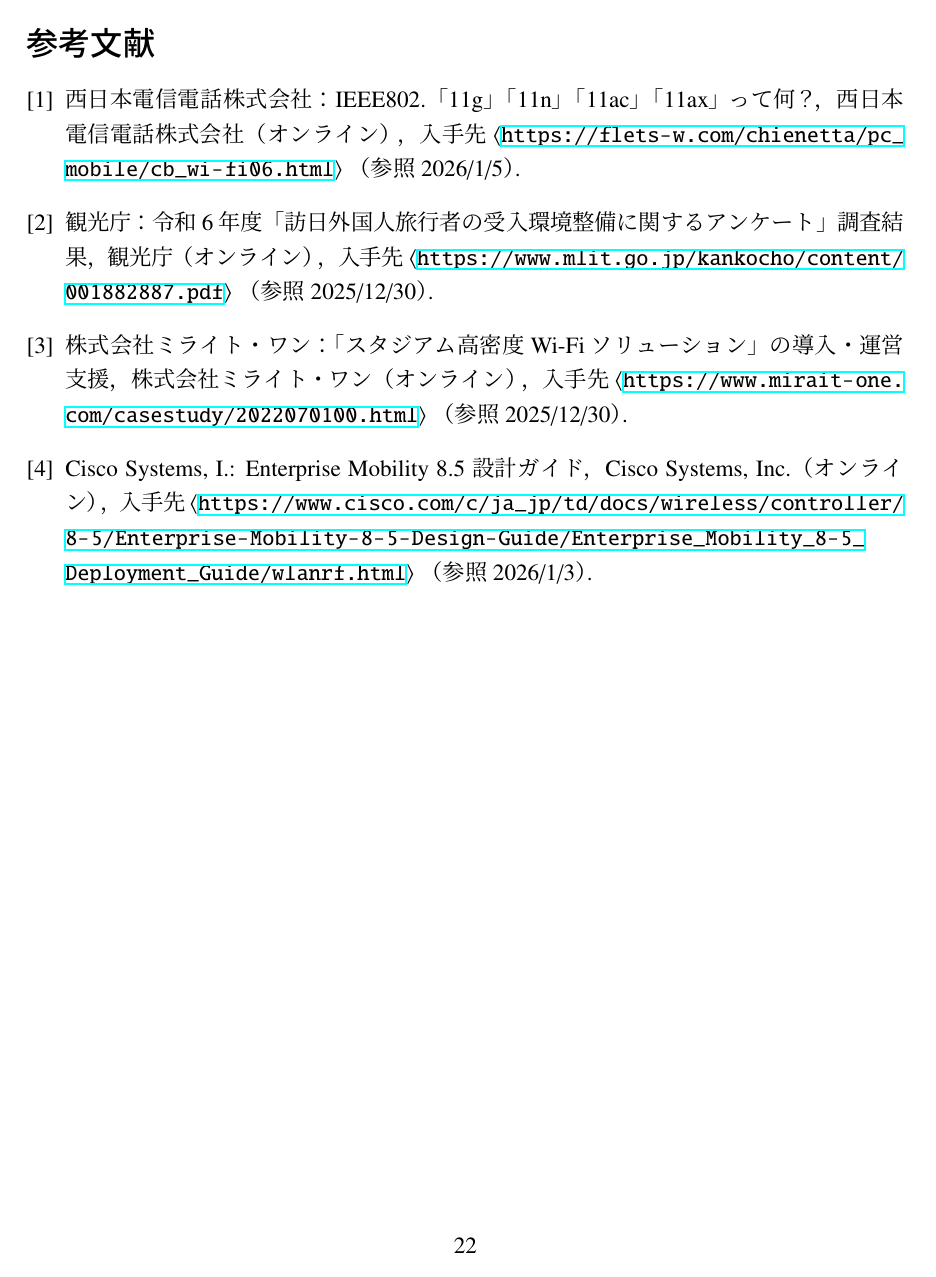
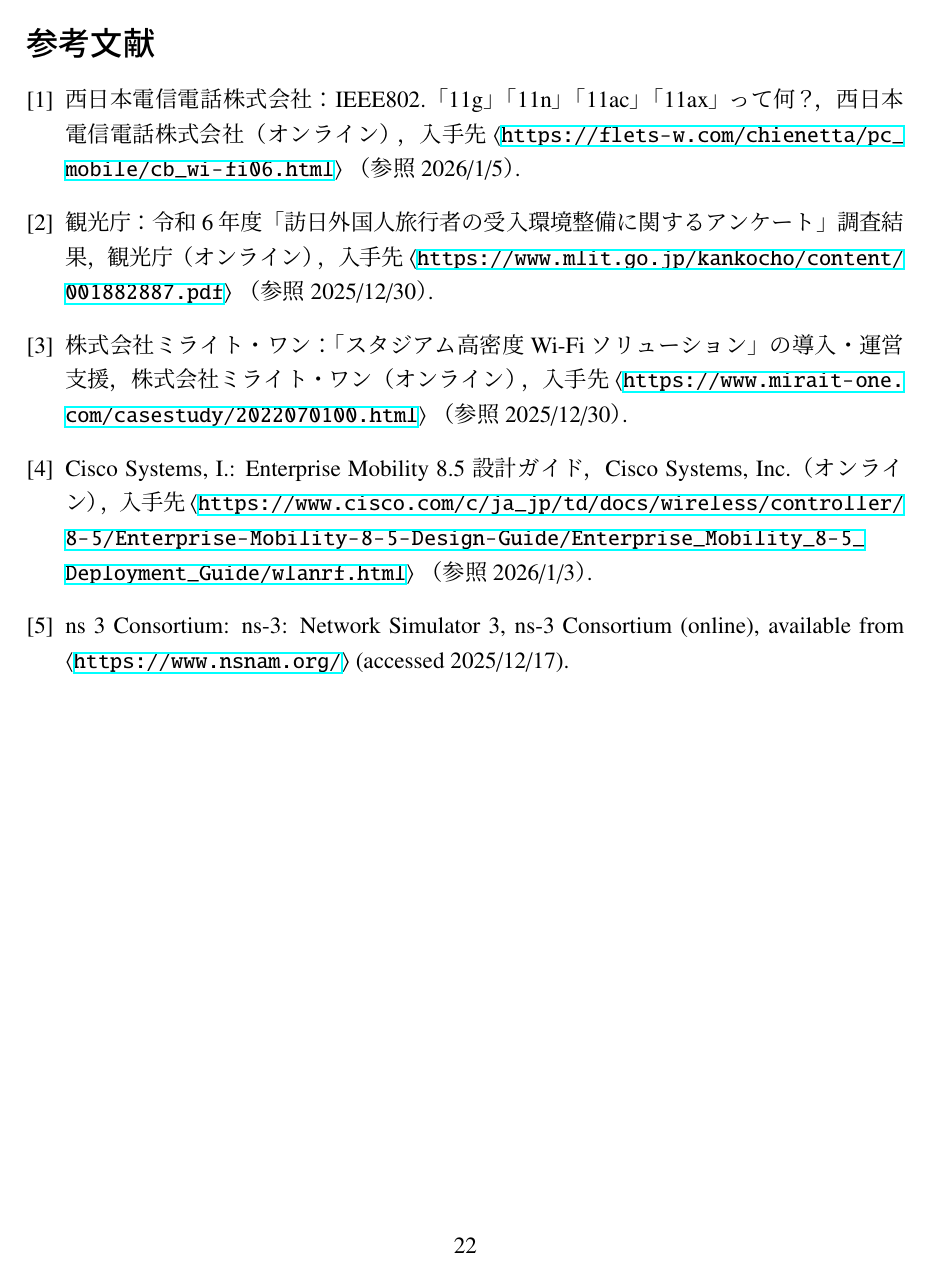
Before and after one commit to yazaki-lab/kamikawa_2025_grad, a LaTeX thesis (thesis.tex, which reads sections/3-background.tex): page 23 of 24. The pictures show the PDF file thesis.pdf that the author committed with the source.

Commit message:
つづりのミスを修正

```diff
--- a/sections/3-background.tex
+++ b/sections/3-background.tex
@@ -95,7 +95,7 @@
 近年では，利用者の行動や接続選択がネットワーク全体の性能に影響を与えるという観点から，ユーザを含めた負荷分散の重要性が指摘されている．
 このような背景から，ネットワーク側の情報を活用してユーザに適切な行動を促す手法が注目されている．
 
-\subsection{シミュレーションツール ns-3}\site{ns-3}
+\subsection{シミュレーションツール ns-3}\cite{ns-3}
 
 ns-3 は離散事象ネットワークシミュレータであり，インターネットシステム全般の挙動を模擬するためのオープンソースソフトウェアである．
 本ツールは主に研究および教育目的で設計されており，GNU GPLv2 ライセンスの下で公開されている．
```
Also changed, not shown: thesis.pdf, sections/3-background.tex (2 more changed lines).
